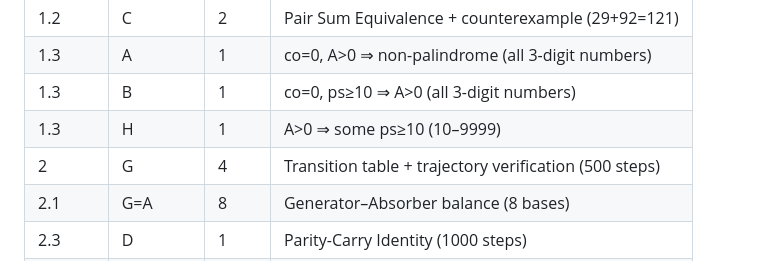
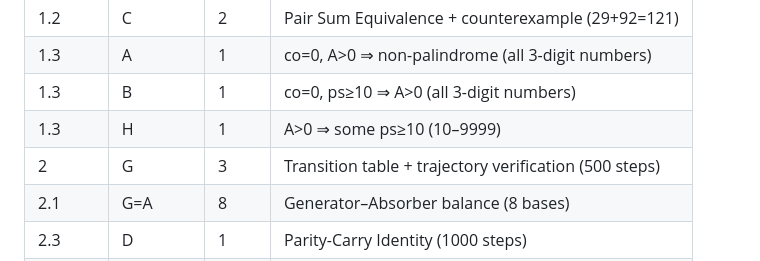
Before and after one commit to nkc-daiki/196-carry-asymmetry, a Markdown page: README.md, the part around the change. GitHub-like rendering.

Commit message:
Fix transition table step count in README

```diff
--- a/README.md
+++ b/README.md
@@ -57,7 +57,7 @@ Runtime: ~15s
 | 1.3 | A | 1 | co=0, A>0 ⇒ non-palindrome (all 3-digit numbers) |
 | 1.3 | B | 1 | co=0, ps≥10 ⇒ A>0 (all 3-digit numbers) |
 | 1.3 | H | 1 | A>0 ⇒ some ps≥10 (10–9999) |
-| 2 | G | 4 | Transition table + trajectory verification (500 steps) |
+| 2 | G | 3 | Transition table + trajectory verification (500 steps) |
 | 2.1 | G=A | 8 | Generator–Absorber balance (8 bases) |
 | 2.3 | D | 1 | Parity-Carry Identity (1000 steps) |
 | 4.1 | E | 3 | Central Poison: all 13 three-digit Lychrel candidates |
```
